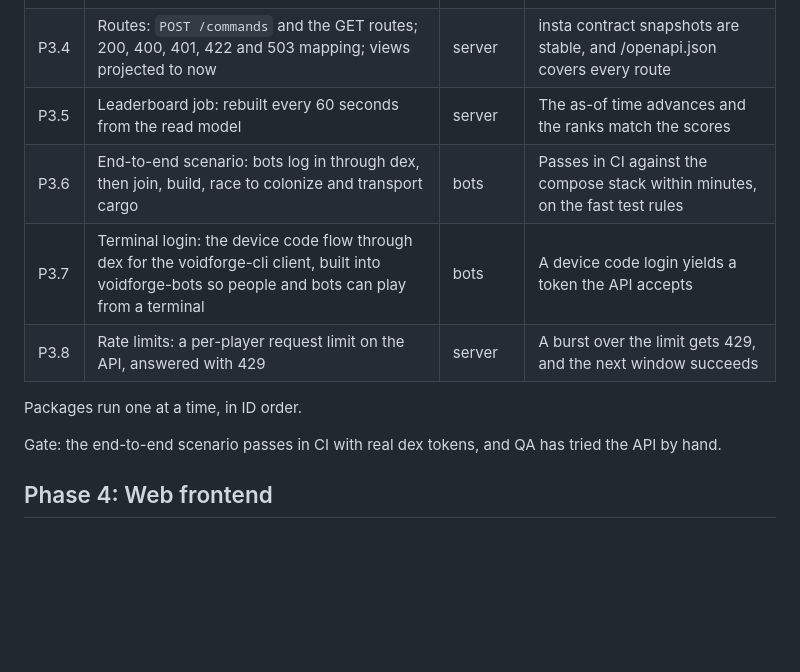
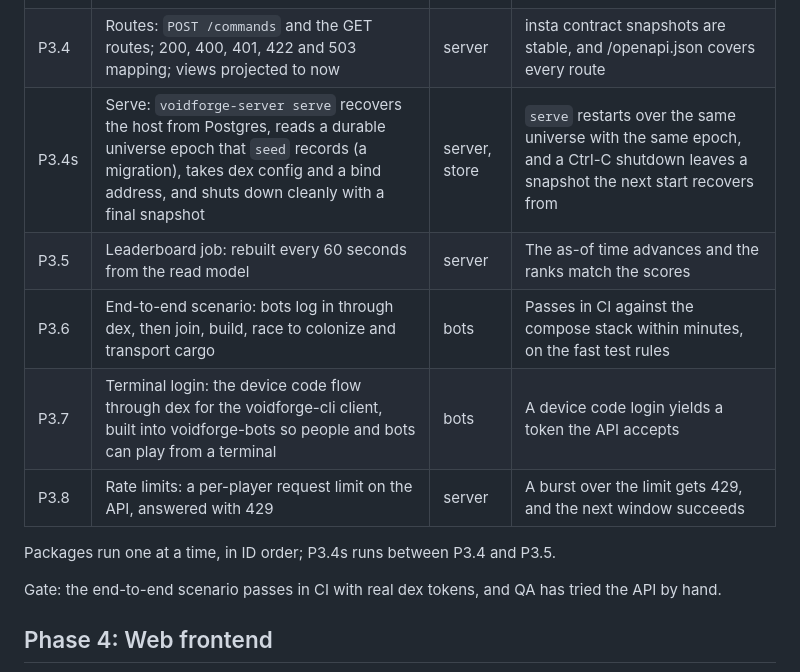
Before and after one commit to VoidForgeOrg/RustyVoidForge, a Markdown page: docs/Voidforge Technical Plan.md, the part around the change. Drawn GitHub-style; blank space fills up the shorter version.

```diff
--- a/docs/Voidforge Technical Plan.md
+++ b/docs/Voidforge Technical Plan.md
@@ -278,12 +278,13 @@ The public HTTP API from the architectural design, protected by dex tokens and t
 | P3.2 | Token checks: dex ID tokens verified against cached signing keys, issuer, an audience allowlist and expiry | server | Expired, foreign and tampered tokens all get 401 |
 | P3.3 | Accounts: issuer and subject map to a player UUIDv7; the first call issues Join game | server, store | A new dex user gets a homeworld exactly once |
 | P3.4 | Routes: `POST /commands` and the GET routes; 200, 400, 401, 422 and 503 mapping; views projected to now | server | insta contract snapshots are stable, and /openapi.json covers every route |
+| P3.4s | Serve: `voidforge-server serve` recovers the host from Postgres, reads a durable universe epoch that `seed` records (a migration), takes dex config and a bind address, and shuts down cleanly with a final snapshot | server, store | `serve` restarts over the same universe with the same epoch, and a Ctrl-C shutdown leaves a snapshot the next start recovers from |
 | P3.5 | Leaderboard job: rebuilt every 60 seconds from the read model | server | The as-of time advances and the ranks match the scores |
 | P3.6 | End-to-end scenario: bots log in through dex, then join, build, race to colonize and transport cargo | bots | Passes in CI against the compose stack within minutes, on the fast test rules |
 | P3.7 | Terminal login: the device code flow through dex for the voidforge-cli client, built into voidforge-bots so people and bots can play from a terminal | bots | A device code login yields a token the API accepts |
 | P3.8 | Rate limits: a per-player request limit on the API, answered with 429 | server | A burst over the limit gets 429, and the next window succeeds |
 
-Packages run one at a time, in ID order.
+Packages run one at a time, in ID order; P3.4s runs between P3.4 and P3.5.
 
 Gate: the end-to-end scenario passes in CI with real dex tokens, and QA has tried the API by hand.
 
```
Also changed, not shown: docs/decision-log.md (+7 -0 lines).
